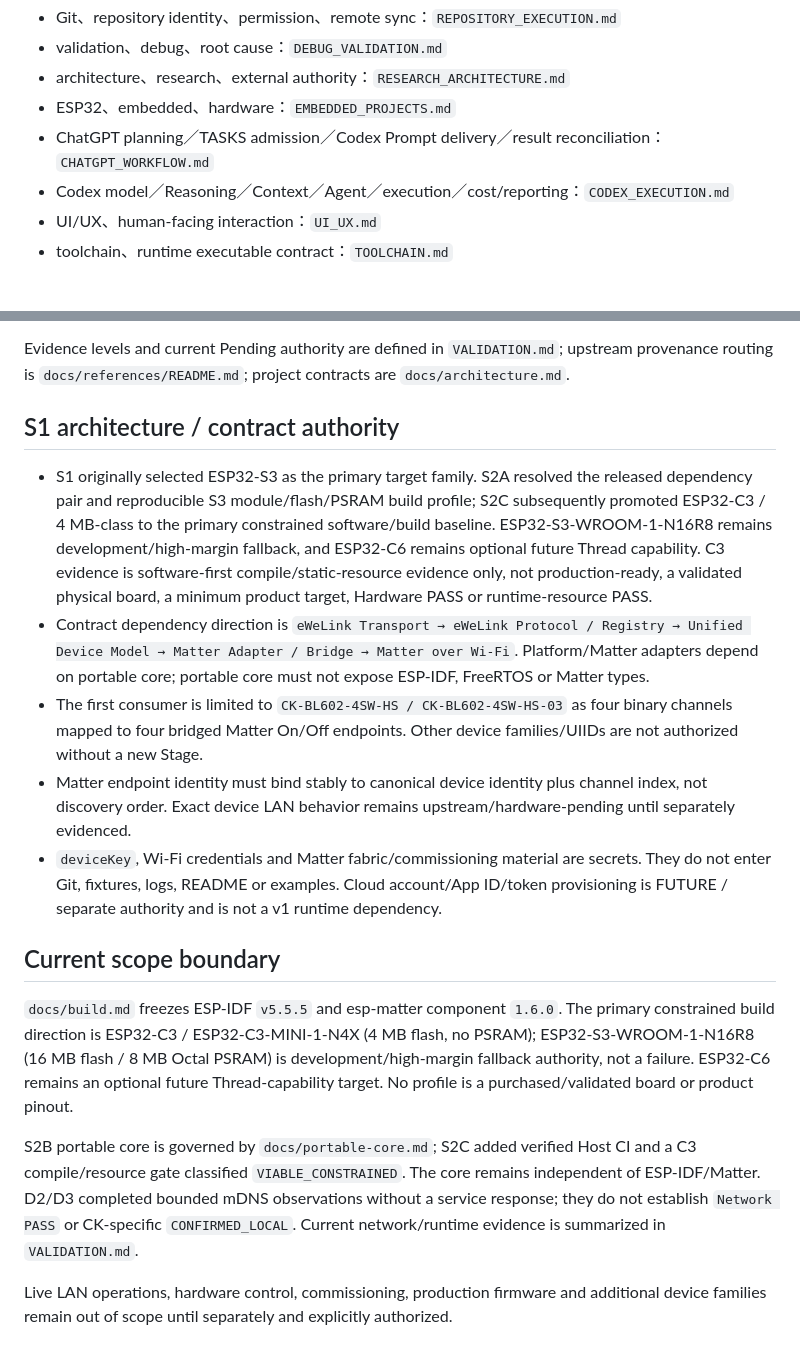
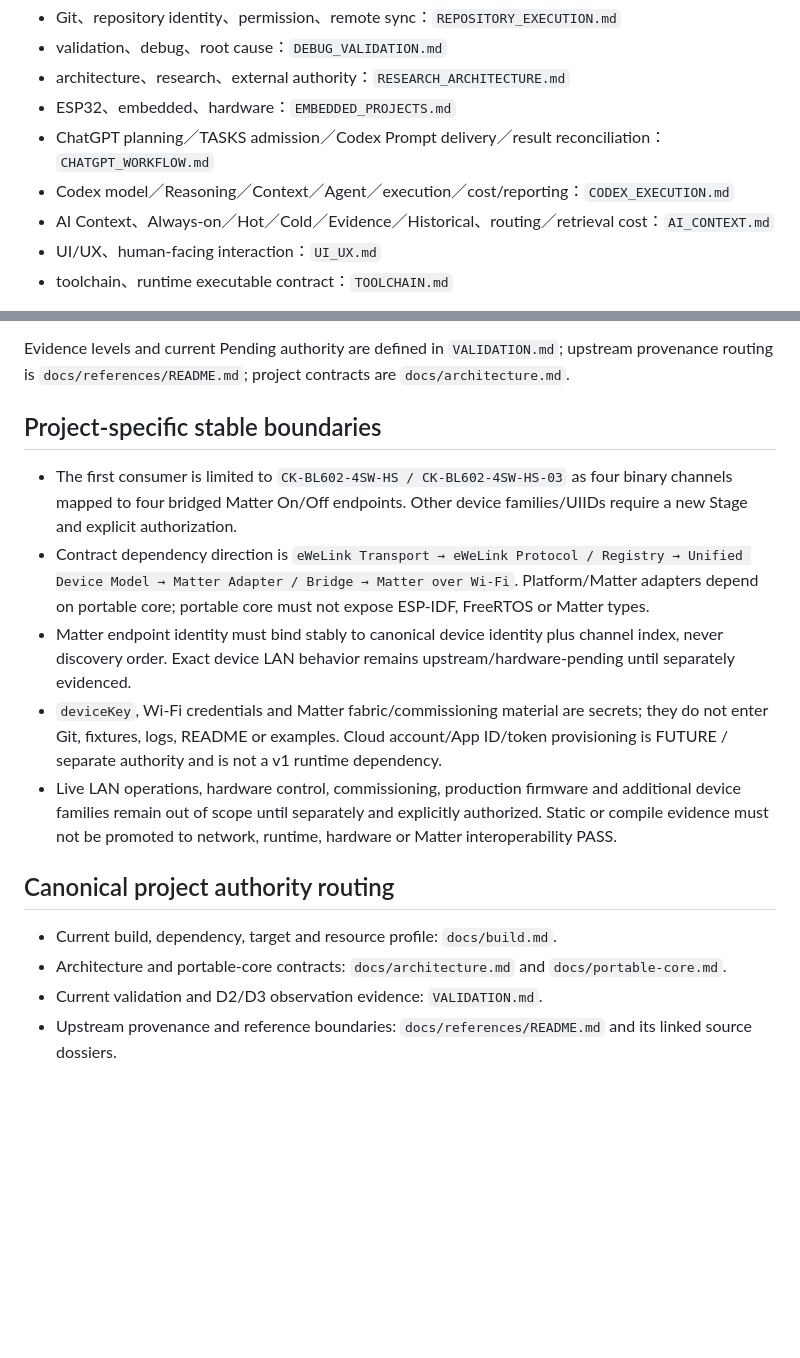
Before and after one commit to masini1491/esp32-ewelink-matter-bridge, a Markdown page: AGENTS.md, 2 parts joined by grey strips. Drawn GitHub-style; blank space fills up the shorter version.

Commit message:
docs: streamline AI context routing

```diff
--- a/AGENTS.md
+++ b/AGENTS.md
@@ -16,6 +16,7 @@
 - ESP32、embedded、hardware：`EMBEDDED_PROJECTS.md`
 - ChatGPT planning／TASKS admission／Codex Prompt delivery／result reconciliation：`CHATGPT_WORKFLOW.md`
 - Codex model／Reasoning／Context／Agent／execution／cost/reporting：`CODEX_EXECUTION.md`
+- AI Context、Always-on／Hot／Cold／Evidence／Historical、routing／retrieval cost：`AI_CONTEXT.md`
 - UI/UX、human-facing interaction：`UI_UX.md`
 - toolchain、runtime executable contract：`TOOLCHAIN.md`
 
@@ -35,18 +36,17 @@ Authority hierarchy：user 當次明確指示 → 本 repository 最新正式 go
 
 Evidence levels and current Pending authority are defined in `VALIDATION.md`; upstream provenance routing is `docs/references/README.md`; project contracts are `docs/architecture.md`.
 
-## S1 architecture / contract authority
+## Project-specific stable boundaries
 
-- S1 originally selected ESP32-S3 as the primary target family. S2A resolved the released dependency pair and reproducible S3 module/flash/PSRAM build profile; S2C subsequently promoted ESP32-C3 / 4 MB-class to the primary constrained software/build baseline. ESP32-S3-WROOM-1-N16R8 remains development/high-margin fallback, and ESP32-C6 remains optional future Thread capability. C3 evidence is software-first compile/static-resource evidence only, not production-ready, a validated physical board, a minimum product target, Hardware PASS or runtime-resource PASS.
+- The first consumer is limited to `CK-BL602-4SW-HS / CK-BL602-4SW-HS-03` as four binary channels mapped to four bridged Matter On/Off endpoints. Other device families/UIIDs require a new Stage and explicit authorization.
 - Contract dependency direction is `eWeLink Transport → eWeLink Protocol / Registry → Unified Device Model → Matter Adapter / Bridge → Matter over Wi-Fi`. Platform/Matter adapters depend on portable core; portable core must not expose ESP-IDF, FreeRTOS or Matter types.
-- The first consumer is limited to `CK-BL602-4SW-HS / CK-BL602-4SW-HS-03` as four binary channels mapped to four bridged Matter On/Off endpoints. Other device families/UIIDs are not authorized without a new Stage.
-- Matter endpoint identity must bind stably to canonical device identity plus channel index, not discovery order. Exact device LAN behavior remains upstream/hardware-pending until separately evidenced.
-- `deviceKey`, Wi-Fi credentials and Matter fabric/commissioning material are secrets. They do not enter Git, fixtures, logs, README or examples. Cloud account/App ID/token provisioning is FUTURE / separate authority and is not a v1 runtime dependency.
+- Matter endpoint identity must bind stably to canonical device identity plus channel index, never discovery order. Exact device LAN behavior remains upstream/hardware-pending until separately evidenced.
+- `deviceKey`, Wi-Fi credentials and Matter fabric/commissioning material are secrets; they do not enter Git, fixtures, logs, README or examples. Cloud account/App ID/token provisioning is FUTURE / separate authority and is not a v1 runtime dependency.
+- Live LAN operations, hardware control, commissioning, production firmware and additional device families remain out of scope until separately and explicitly authorized. Static or compile evidence must not be promoted to network, runtime, hardware or Matter interoperability PASS.
 
-## Current scope boundary
+## Canonical project authority routing
 
-`docs/build.md` freezes ESP-IDF `v5.5.5` and esp-matter component `1.6.0`. The primary constrained build direction is ESP32-C3 / ESP32-C3-MINI-1-N4X (4 MB flash, no PSRAM); ESP32-S3-WROOM-1-N16R8 (16 MB flash / 8 MB Octal PSRAM) is development/high-margin fallback authority, not a failure. ESP32-C6 remains an optional future Thread-capability target. No profile is a purchased/validated board or product pinout.
-
-S2B portable core is governed by `docs/portable-core.md`; S2C added verified Host CI and a C3 compile/resource gate classified `VIABLE_CONSTRAINED`. The core remains independent of ESP-IDF/Matter. D2/D3 completed bounded mDNS observations without a service response; they do not establish `Network PASS` or CK-specific `CONFIRMED_LOCAL`. Current network/runtime evidence is summarized in `VALIDATION.md`.
-
-Live LAN operations, hardware control, commissioning, production firmware and additional device families remain out of scope until separately and explicitly authorized.
+- Current build, dependency, target and resource profile: `docs/build.md`.
+- Architecture and portable-core contracts: `docs/architecture.md` and `docs/portable-core.md`.
+- Current validation and D2/D3 observation evidence: `VALIDATION.md`.
+- Upstream provenance and reference boundaries: `docs/references/README.md` and its linked source dossiers.
```
